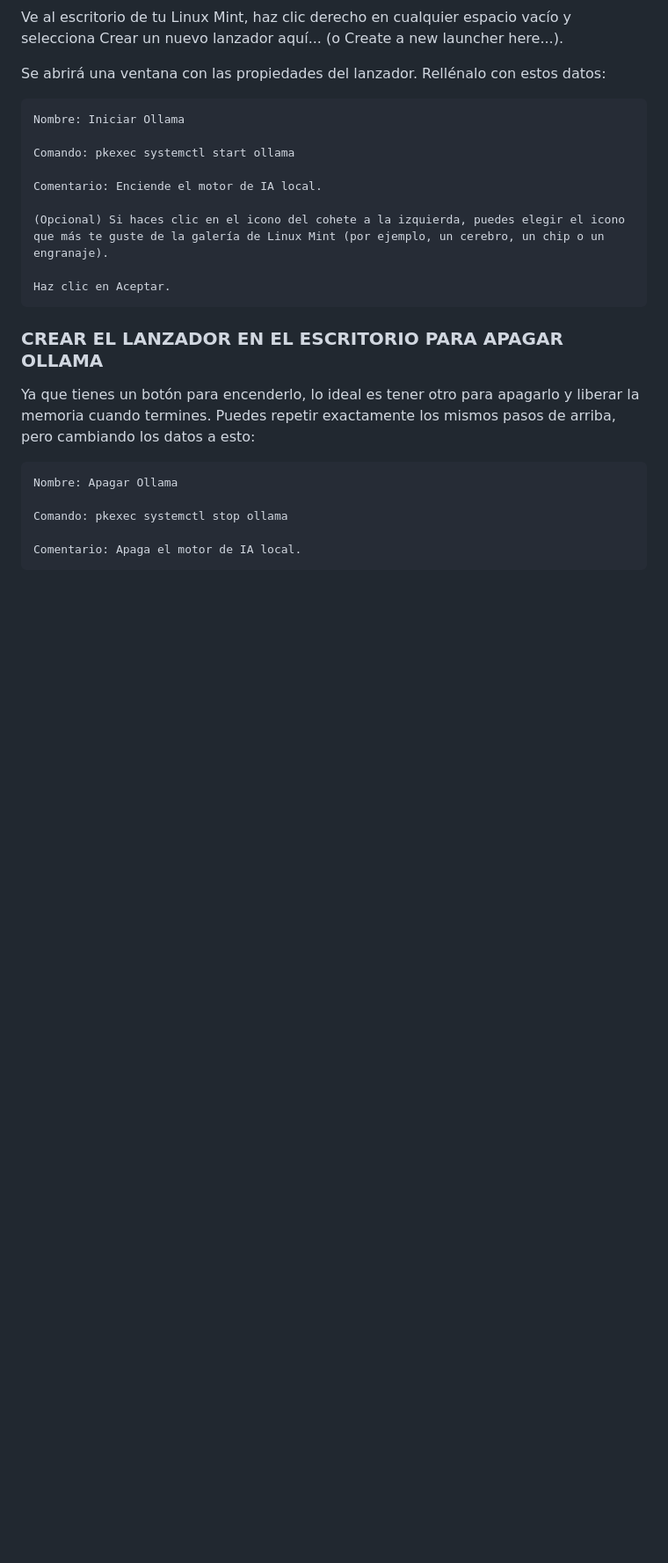
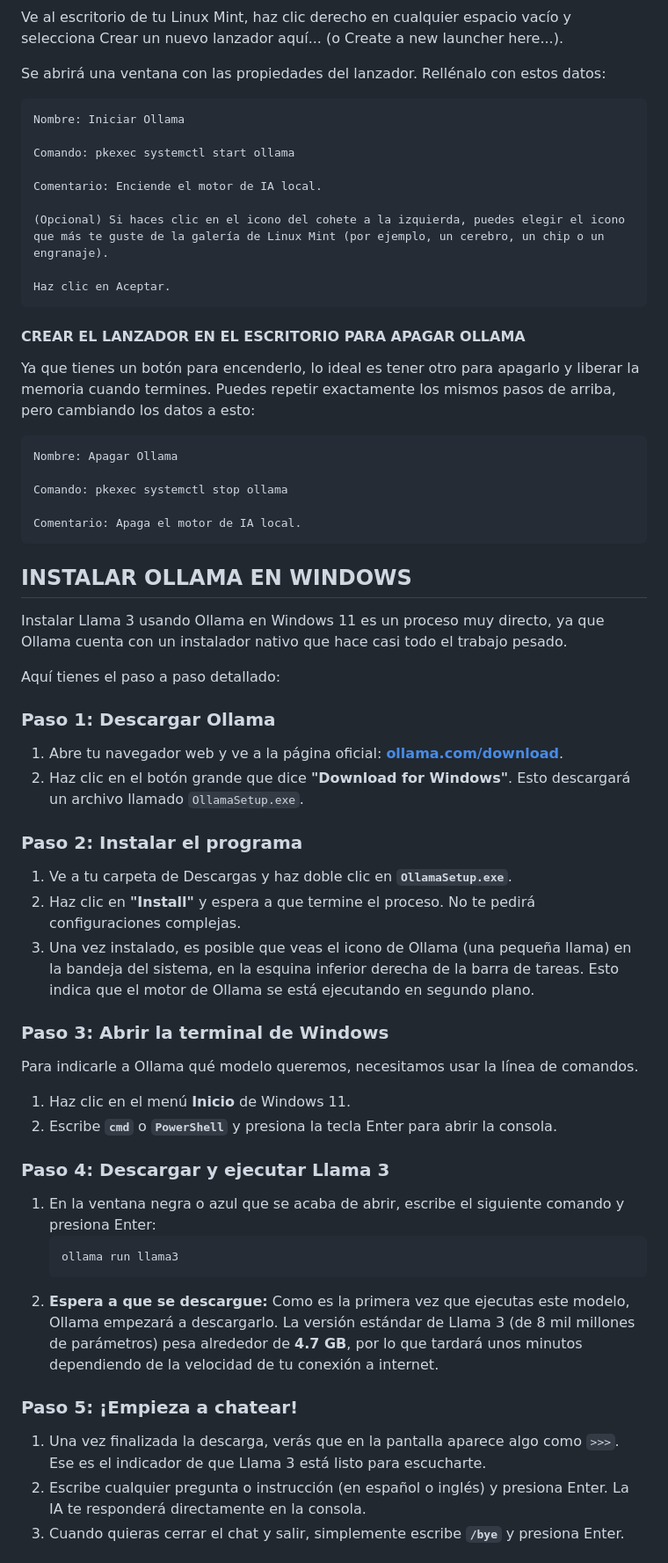
Before and after one commit to A-nit-A/AI_Triage, a Markdown page: F1 - Ollama + Llama 3/Install.md, the part around one of its changes. Shown at 88% size. Drawn GitHub-style; blank space fills up the shorter version.

Commit message:
Añadida la instalación de Llama3 sobre Ollama en Windows

````diff
--- a/F1 - Ollama + Llama 3/Install.md
+++ b/F1 - Ollama + Llama 3/Install.md
@@ -74,7 +74,7 @@ Se abrirá una ventana con las propiedades del lanzador. Rellénalo con estos da
 
     Haz clic en Aceptar.
 
-### CREAR EL LANZADOR EN EL ESCRITORIO PARA APAGAR OLLAMA
+#### CREAR EL LANZADOR EN EL ESCRITORIO PARA APAGAR OLLAMA
 
 Ya que tienes un botón para encenderlo, lo ideal es tener otro para apagarlo y liberar la memoria cuando termines.
 Puedes repetir exactamente los mismos pasos de arriba, pero cambiando los datos a esto:
@@ -84,3 +84,36 @@ Puedes repetir exactamente los mismos pasos de arriba, pero cambiando los datos
     Comando: pkexec systemctl stop ollama
 
     Comentario: Apaga el motor de IA local.
+
+## INSTALAR OLLAMA EN WINDOWS
+
+Instalar Llama 3 usando Ollama en Windows 11 es un proceso muy directo, ya que Ollama cuenta con un instalador nativo que hace casi todo el trabajo pesado.
+
+Aquí tienes el paso a paso detallado:
+
+### Paso 1: Descargar Ollama
+1. Abre tu navegador web y ve a la página oficial: **[ollama.com/download](https://ollama.com/download)**.
+2. Haz clic en el botón grande que dice **"Download for Windows"**. Esto descargará un archivo llamado `OllamaSetup.exe`.
+
+### Paso 2: Instalar el programa
+1. Ve a tu carpeta de Descargas y haz doble clic en **`OllamaSetup.exe`**.
+2. Haz clic en **"Install"** y espera a que termine el proceso. No te pedirá configuraciones complejas.
+3. Una vez instalado, es posible que veas el icono de Ollama (una pequeña llama) en la bandeja del sistema, en la esquina inferior derecha de la barra de tareas. Esto indica que el motor de Ollama se está ejecutando en segundo plano.
+
+### Paso 3: Abrir la terminal de Windows
+Para indicarle a Ollama qué modelo queremos, necesitamos usar la línea de comandos.
+1. Haz clic en el menú **Inicio** de Windows 11.
+2. Escribe **`cmd`** o **`PowerShell`** y presiona la tecla Enter para abrir la consola.
+
+### Paso 4: Descargar y ejecutar Llama 3
+1. En la ventana negra o azul que se acaba de abrir, escribe el siguiente comando y presiona Enter:
+   ```bash
+   ollama run llama3
+   ```
+2. **Espera a que se descargue:** Como es la primera vez que ejecutas este modelo, Ollama empezará a descargarlo. La versión estándar de Llama 3 (de 8 mil millones de parámetros) pesa alrededor de **4.7 GB**, por lo que tardará unos minutos dependiendo de la velocidad de tu conexión a internet.
+
+### Paso 5: ¡Empieza a chatear!
+1. Una vez finalizada la descarga, verás que en la pantalla aparece algo como `>>>`. Ese es el indicador de que Llama 3 está listo para escucharte.
+2. Escribe cualquier pregunta o instrucción (en español o inglés) y presiona Enter. La IA te responderá directamente en la consola.
+3. Cuando quieras cerrar el chat y salir, simplemente escribe **`/bye`** y presiona Enter.
+
````
Also changed, not shown: other parts of F1 - Ollama + Llama 3/Install.md (+57 -5 lines).
